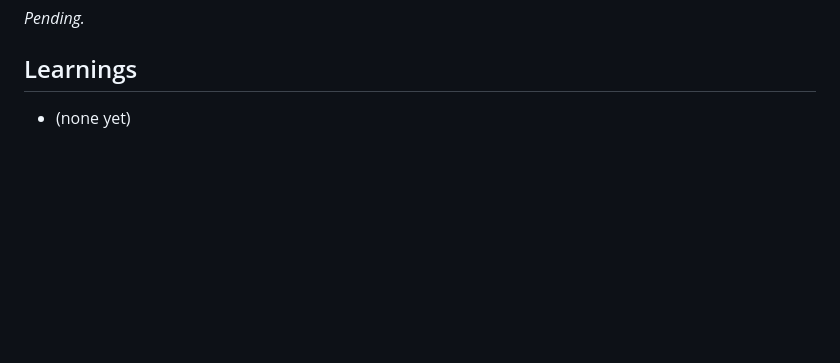
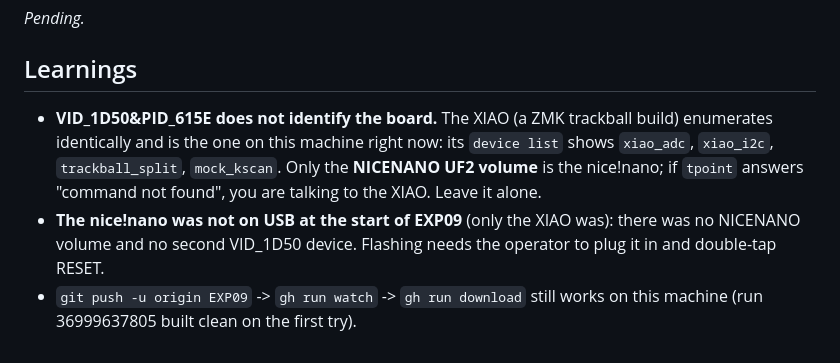
Before and after one commit to Magid-William/ADS1220, a Markdown page: experiments/EXP09/README.md, the part around the change. Rendered like a GitHub page; blank space fills up the shorter version.

Commit message:
EXP09: learnings - XIAO vs nice!nano identification; CI build clean

```diff
--- a/experiments/EXP09/README.md
+++ b/experiments/EXP09/README.md
@@ -79,4 +79,11 @@ reference) and the unpowered pad table is the follow-up.
 _Pending._
 
 ## Learnings
-- (none yet)
+- **VID_1D50&PID_615E does not identify the board.** The XIAO (a ZMK trackball build) enumerates
+  identically and is the one on this machine right now: its `device list` shows `xiao_adc`,
+  `xiao_i2c`, `trackball_split`, `mock_kscan`. Only the **NICENANO UF2 volume** is the nice!nano;
+  if `tpoint` answers "command not found", you are talking to the XIAO. Leave it alone.
+- **The nice!nano was not on USB at the start of EXP09** (only the XIAO was): there was no NICENANO
+  volume and no second VID_1D50 device. Flashing needs the operator to plug it in and double-tap RESET.
+- `git push -u origin EXP09` -> `gh run watch` -> `gh run download` still works on this machine
+  (run 36999637805 built clean on the first try).
```
